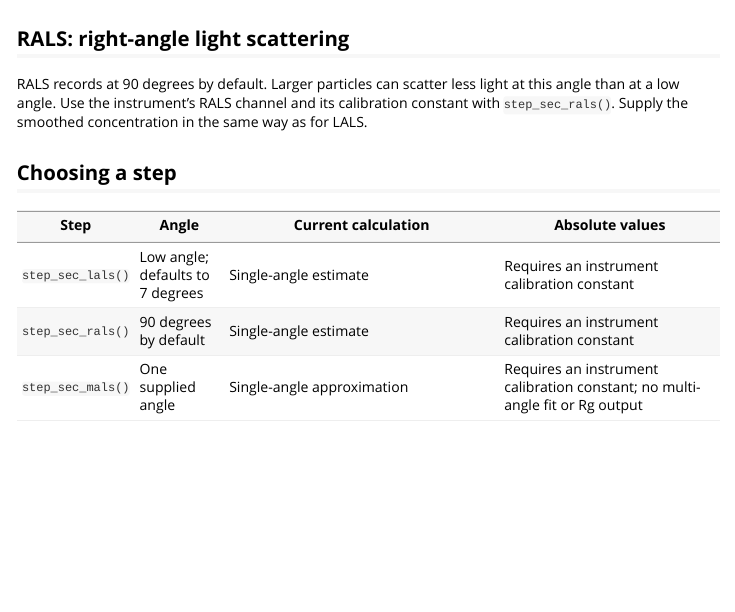
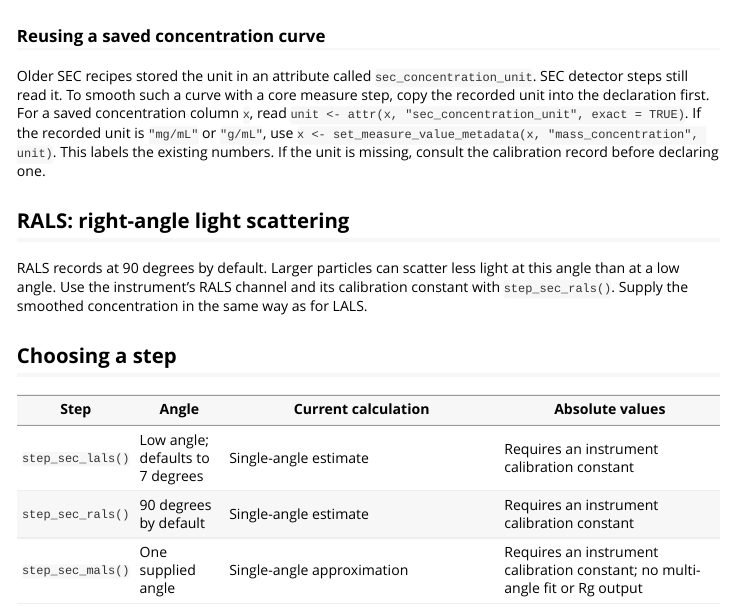
Before and after one commit to JamesHWade/measure.sec, an R Markdown document (vignettes/lals-rals-detection.Rmd): the page in a window 1100 px wide, from 3360 px down. Rendered offline with R 4.5, knitr and Pandoc, with nearby package versions; code that draws random numbers runs with fixed seeds of ours; some code elsewhere in the file could not run offline; long lines of code are wrapped.

Commit message:
Explain how to label archived SEC curves before smoothing

````diff
--- a/vignettes/lals-rals-detection.Rmd
+++ b/vignettes/lals-rals-detection.Rmd
@@ -156,6 +156,18 @@ shape <- smoothed |>
 measure_value_metadata(shape$concentration)
 ```
 
+### Reusing a saved concentration curve
+
+Older SEC recipes stored the unit in an attribute called
+`sec_concentration_unit`. SEC detector steps still read it. To smooth such a
+curve with a core measure step, copy the recorded unit into the declaration
+first. For a saved concentration column `x`, read
+`unit <- attr(x, "sec_concentration_unit", exact = TRUE)`. If the recorded
+unit is `"mg/mL"` or `"g/mL"`, use
+`x <- set_measure_value_metadata(x, "mass_concentration", unit)`. This labels
+the existing numbers. If the unit is missing, consult the calibration record
+before declaring one.
+
 ## RALS: right-angle light scattering
 
 RALS records at 90 degrees by default. Larger particles can scatter less
````
